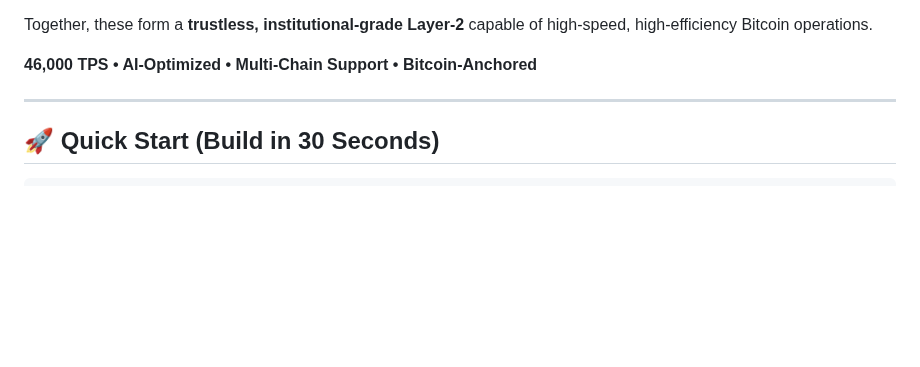
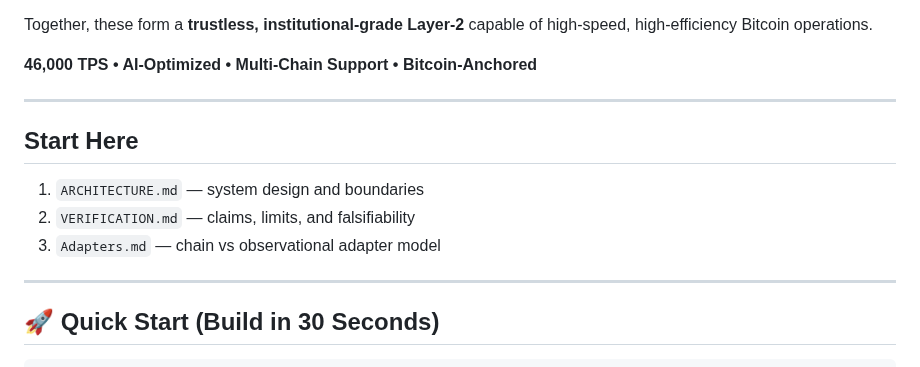
Before and after one commit to dfeen87/AILEE-Protocol-Core-For-Bitcoin, a Markdown page: README.md, the part around the change. Rendered like a GitHub page; blank space fills up the shorter version.

```diff
--- a/README.md
+++ b/README.md
@@ -13,6 +13,14 @@ It integrates:
 Together, these form a **trustless, institutional-grade Layer-2** capable of high-speed, high-efficiency Bitcoin operations.
 
 **46,000 TPS • AI-Optimized • Multi-Chain Support • Bitcoin-Anchored**
+
+---
+
+## Start Here
+
+1. `ARCHITECTURE.md` — system design and boundaries
+2. `VERIFICATION.md` — claims, limits, and falsifiability
+3. `Adapters.md` — chain vs observational adapter model
 
 ---
 
```
